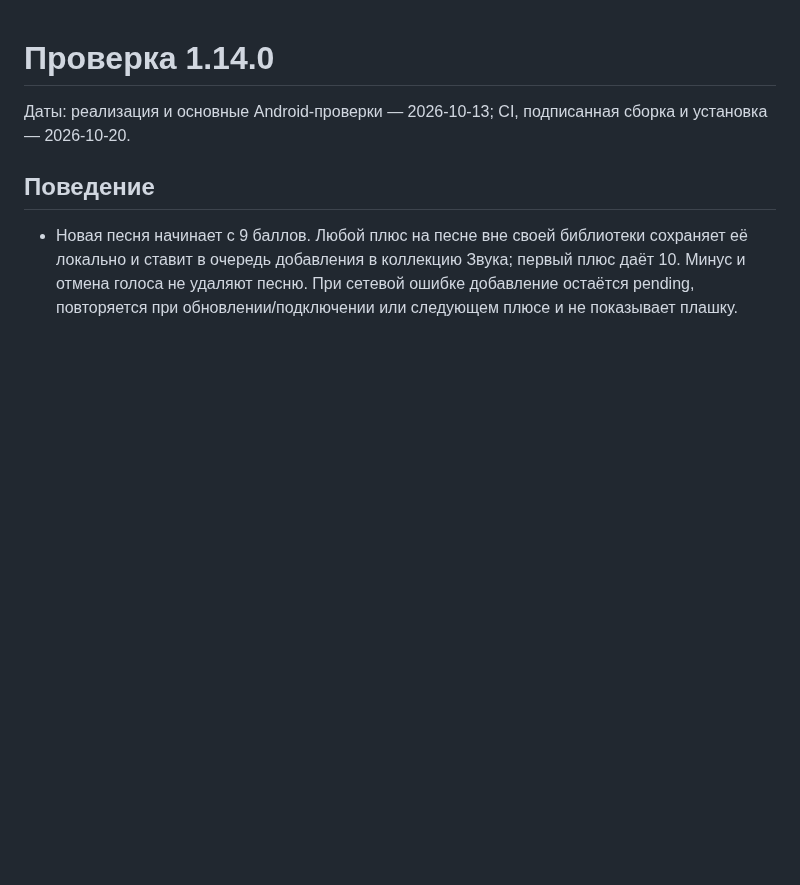
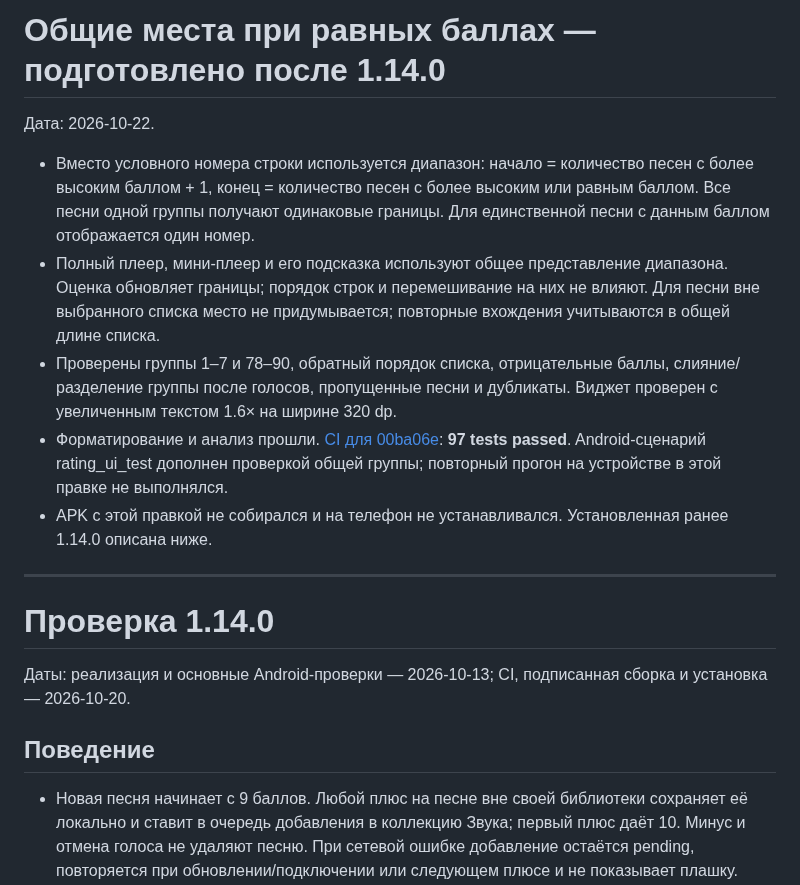
Before and after one commit to OskolkovOleg/moy-zvuk, a Markdown page: docs/verification.md, the part around the change. Drawn GitHub-style; blank space fills up the shorter version.

Commit message:
Document shared rank checks and unreleased APK status

```diff
--- a/docs/verification.md
+++ b/docs/verification.md
@@ -1,3 +1,15 @@
+# Общие места при равных баллах — подготовлено после 1.14.0
+
+Дата: 2026-10-22.
+
+- Вместо условного номера строки используется диапазон: начало = количество песен с более высоким баллом + 1, конец = количество песен с более высоким или равным баллом. Все песни одной группы получают одинаковые границы. Для единственной песни с данным баллом отображается один номер.
+- Полный плеер, мини-плеер и его подсказка используют общее представление диапазона. Оценка обновляет границы; порядок строк и перемешивание на них не влияют. Для песни вне выбранного списка место не придумывается; повторные вхождения учитываются в общей длине списка.
+- Проверены группы 1–7 и 78–90, обратный порядок списка, отрицательные баллы, слияние/разделение группы после голосов, пропущенные песни и дубликаты. Виджет проверен с увеличенным текстом 1.6× на ширине 320 dp.
+- Форматирование и анализ прошли. [CI для 00ba06e](https://github.com/OskolkovOleg/moy-zvuk/actions/runs/39820307629): **97 tests passed**. Android-сценарий rating_ui_test дополнен проверкой общей группы; повторный прогон на устройстве в этой правке не выполнялся.
+- APK с этой правкой не собирался и на телефон не устанавливался. Установленная ранее 1.14.0 описана ниже.
+
+---
+
 # Проверка 1.14.0
 
 Даты: реализация и основные Android-проверки — 2026-10-13; CI, подписанная сборка и установка — 2026-10-20.
```
